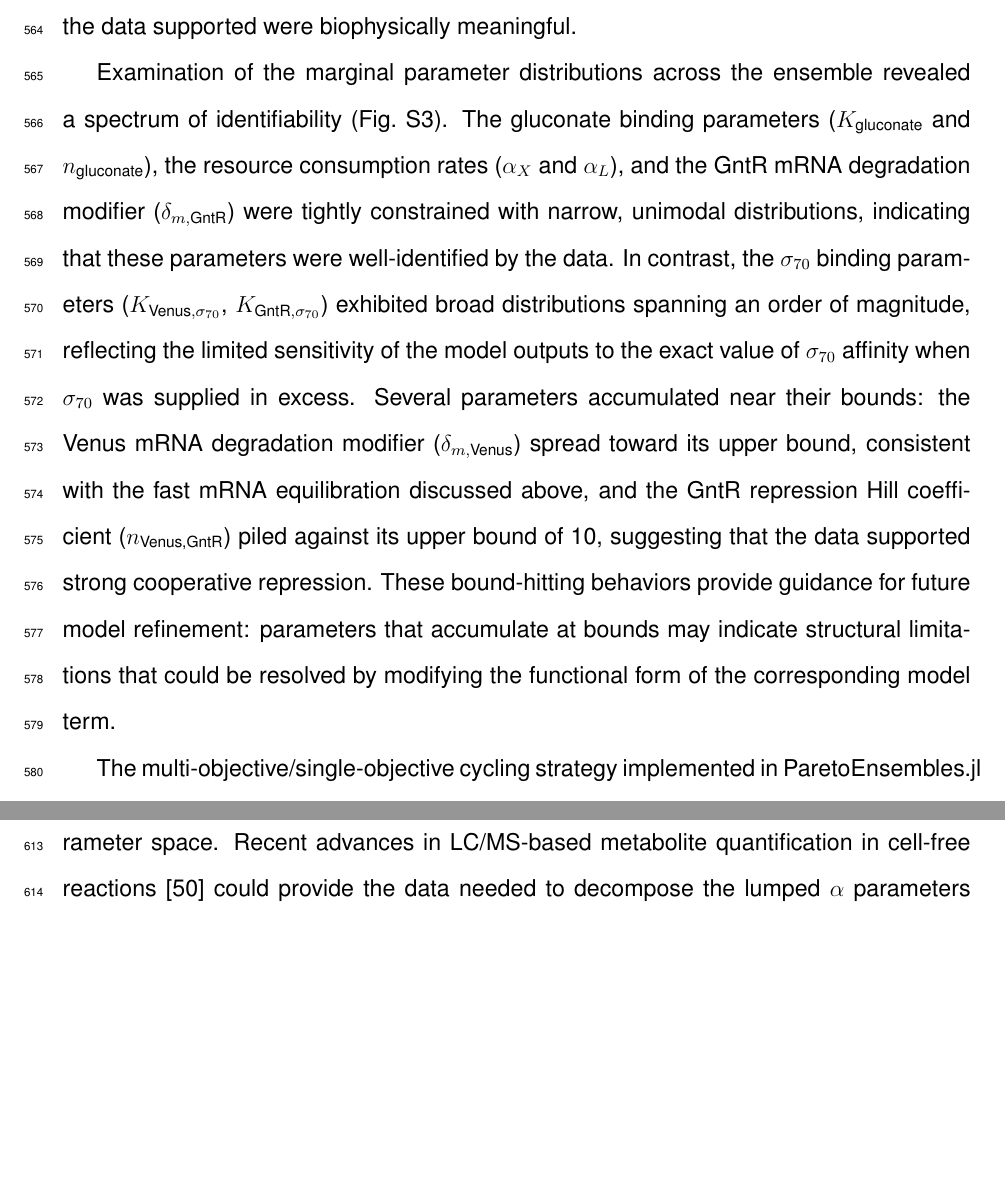
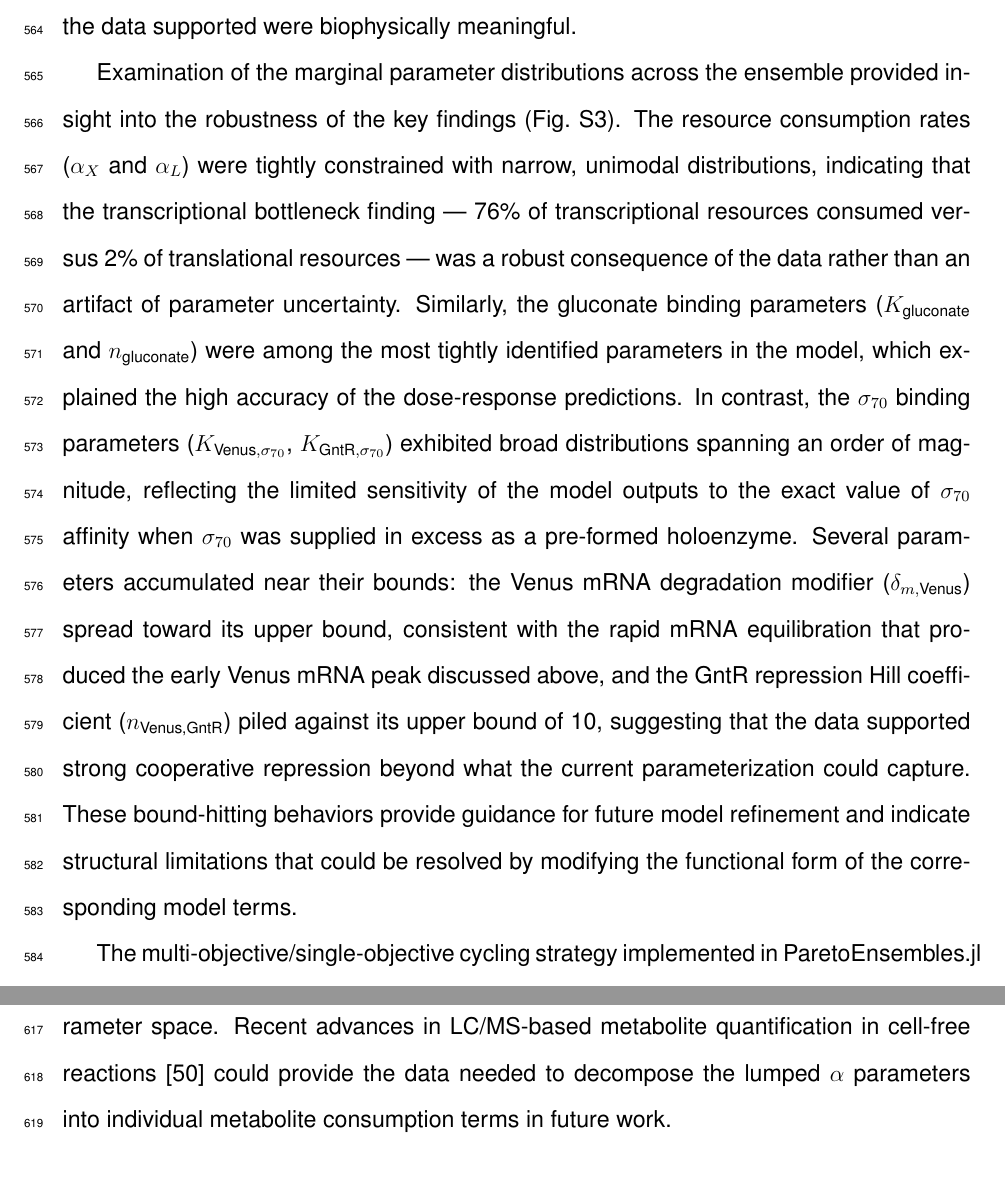
Before and after one commit to varnerlab/Gluconate-Sensor-Model-Paper, a LaTeX document (paper/Paper.tex): two parts of pages 27 and 28 of 49 before the commit and two parts of pages 27 and 29 of 49 after it, joined at a grey line, cut so that both start at the same text, the shorter picture padded with empty space. Compiled offline with pdfLaTeX.

Commit message:
Connect parameter identifiability to main findings
- α_X/α_L tightly identified → TX bottleneck is robust, not artifact
- K_gluc/n_gluc tightest → dose-response prediction is robust
- δ_m,Venus hitting bound → explains Venus mRNA shape limitation
- σ70 parameters broad → expected given exogenous supply

Co-Authored-By: Claude Opus 4.6 (1M context) <noreply@anthropic.com>

```diff
--- a/paper/Paper.tex
+++ b/paper/Paper.tex
@@ -249,7 +249,7 @@ Global sensitivity analysis using the Morris method confirmed that the resource
 
 Analysis of parameter correlations across the ensemble revealed several structurally identifiable clusters that reflected mechanistic coupling within the model (Fig.~\ref{fig:correlation}). The translation time constants $\tau_{\text{protein,GntR}}$ and $\tau_{\text{protein,Venus}}$ were strongly positively correlated with each other ($\rho = 0.82$) and negatively correlated with the translation saturation constant $K_L$ ($\rho = -0.85$ and $-0.84$, respectively), reflecting the well-known trade-off between Michaelis constant and time constant in enzyme kinetic expressions. The pseudo-energy for Venus transcription ($\Delta G_{\text{Venus,RNAP}}$) was strongly anti-correlated with the Venus mRNA time constant ($\rho = -0.74$), indicating a compensatory relationship between promoter strength and initiation kinetics. The GntR mRNA degradation modifier was anti-correlated with the transcriptional resource consumption rate $\alpha_X$ ($\rho = -0.72$), indicating that faster mRNA degradation could be compensated by slower resource depletion to maintain the same net mRNA output. These correlations provided useful information about the structural identifiability of the model: while individual parameter values within a correlated cluster could not be precisely determined, the constrained combinations of parameters that the data supported were biophysically meaningful.
 
-Examination of the marginal parameter distributions across the ensemble revealed a spectrum of identifiability (Fig.~\ref{fig:param_dist}). The gluconate binding parameters ($K_{\text{gluconate}}$ and $n_{\text{gluconate}}$), the resource consumption rates ($\alpha_X$ and $\alpha_L$), and the GntR mRNA degradation modifier ($\delta_{m,\text{GntR}}$) were tightly constrained with narrow, unimodal distributions, indicating that these parameters were well-identified by the data. In contrast, the $\sigma_{70}$ binding parameters ($K_{\text{Venus},\sigma_{70}}$, $K_{\text{GntR},\sigma_{70}}$) exhibited broad distributions spanning an order of magnitude, reflecting the limited sensitivity of the model outputs to the exact value of $\sigma_{70}$ affinity when $\sigma_{70}$ was supplied in excess. Several parameters accumulated near their bounds: the Venus mRNA degradation modifier ($\delta_{m,\text{Venus}}$) spread toward its upper bound, consistent with the fast mRNA equilibration discussed above, and the GntR repression Hill coefficient ($n_{\text{Venus,GntR}}$) piled against its upper bound of 10, suggesting that the data supported strong cooperative repression. These bound-hitting behaviors provide guidance for future model refinement: parameters that accumulate at bounds may indicate structural limitations that could be resolved by modifying the functional form of the corresponding model term.
+Examination of the marginal parameter distributions across the ensemble provided insight into the robustness of the key findings (Fig.~\ref{fig:param_dist}). The resource consumption rates ($\alpha_X$ and $\alpha_L$) were tightly constrained with narrow, unimodal distributions, indicating that the transcriptional bottleneck finding --- 76\% of transcriptional resources consumed versus 2\% of translational resources --- was a robust consequence of the data rather than an artifact of parameter uncertainty. Similarly, the gluconate binding parameters ($K_{\text{gluconate}}$ and $n_{\text{gluconate}}$) were among the most tightly identified parameters in the model, which explained the high accuracy of the dose-response predictions. In contrast, the $\sigma_{70}$ binding parameters ($K_{\text{Venus},\sigma_{70}}$, $K_{\text{GntR},\sigma_{70}}$) exhibited broad distributions spanning an order of magnitude, reflecting the limited sensitivity of the model outputs to the exact value of $\sigma_{70}$ affinity when $\sigma_{70}$ was supplied in excess as a pre-formed holoenzyme. Several parameters accumulated near their bounds: the Venus mRNA degradation modifier ($\delta_{m,\text{Venus}}$) spread toward its upper bound, consistent with the rapid mRNA equilibration that produced the early Venus mRNA peak discussed above, and the GntR repression Hill coefficient ($n_{\text{Venus,GntR}}$) piled against its upper bound of 10, suggesting that the data supported strong cooperative repression beyond what the current parameterization could capture. These bound-hitting behaviors provide guidance for future model refinement and indicate structural limitations that could be resolved by modifying the functional form of the corresponding model terms.
 
 The multi-objective/single-objective cycling strategy implemented in ParetoEnsembles.jl proved effective for navigating the tradeoffs inherent in fitting multiple data types simultaneously. The cycling approach balanced breadth (exploring the Pareto front across six objectives) with depth (drilling down on the worst-performing objective in each cycle), producing a large and well-diversified ensemble of $N = 78$ parameter sets. The inclusion of the 0 mM D-gluconate condition as a training objective was critical for constraining the repression strength of GntR; without this constraint, the model could compensate for weak repression by adjusting other parameters, leading to unrealistic dose-response predictions. The resulting dissociation constant ($K_{\text{gluconate}} = 0.13 \pm 0.01$ mM) was in reasonable agreement with literature values for GntR-gluconate binding \cite{daddaoua2017identification}.
 
```
